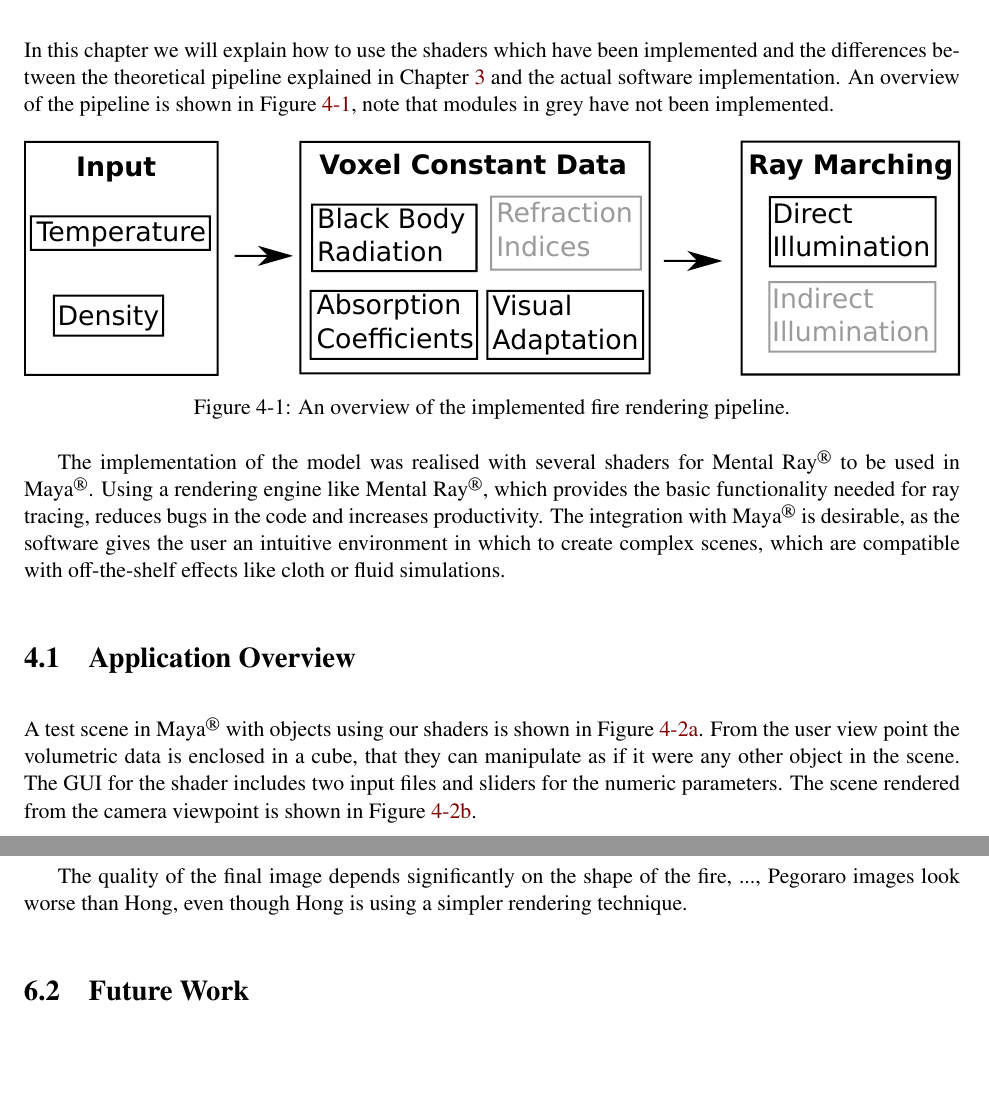
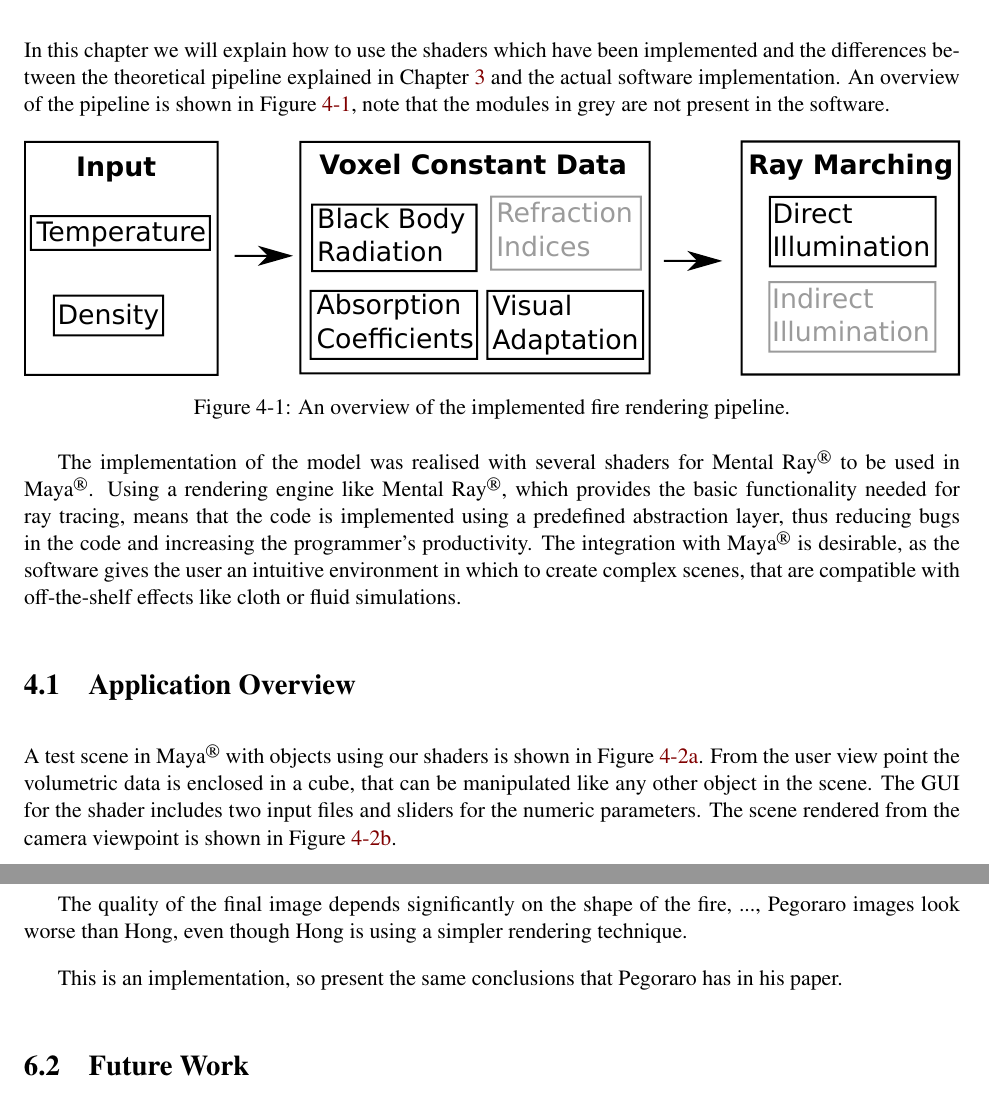
Before and after one commit to Era-Dorta/fire-modeling, a LaTeX thesis (report/fire_rendering.tex, which reads report/conclusions.tex, report/implementation_details.tex): two parts of pages 25 and 42 of 48, joined at a grey line, cut so that both start at the same text. Compiled offline with pdfLaTeX.

Commit message:
Report,  minor fixes

```diff
--- a/report/conclusions.tex
+++ b/report/conclusions.tex
@@ -11,6 +11,7 @@ Fire actually saturates our cones and the visual adaptation is just an aproximat
 
 The quality of the final image depends significantly on the shape of the fire, ..., Pegoraro images look worse than Hong, even though Hong is using a simpler rendering technique.
 
+This is an implementation, so present the same conclusions that Pegoraro has in his paper.
 
 
 \section{Future Work}
--- a/report/implementation_details.tex
+++ b/report/implementation_details.tex
@@ -3,7 +3,7 @@
 \label{ch:implementation_details}
 
 In this chapter we will explain how to use the shaders which have been implemented and the differences between the theoretical pipeline explained in Chapter~\ref{ch:methodology} and the actual software implementation.
-An overview of the pipeline is shown in Figure~\ref{fig:pipeline_simplified}, note that modules in grey have not been implemented.
+An overview of the pipeline is shown in Figure~\ref{fig:pipeline_simplified}, note that the modules in grey are not present in the software.
 
 \begin{figure}[htbp!]
 	\centering
@@ -13,8 +13,8 @@ An overview of the pipeline is shown in Figure~\ref{fig:pipeline_simplified}, no
 \end{figure}
 
 The implementation of the model was realised with several shaders for \MentalRay to be used in \Mayash.
-Using a rendering engine like \MentalRaysh, which provides the basic functionality needed for ray tracing, reduces bugs in the code and increases productivity.
-The integration with \Maya is desirable, as the software gives the user an intuitive environment in which to create complex scenes, which are compatible with off-the-shelf effects like cloth or fluid simulations.
+Using a rendering engine like \MentalRaysh, which provides the basic functionality needed for ray tracing, means that the code is implemented using a predefined abstraction layer, thus reducing bugs in the code and increasing the programmer's productivity.
+The integration with \Maya is desirable, as the software gives the user an intuitive environment in which to create complex scenes, that are compatible with off-the-shelf effects like cloth or fluid simulations.
 
 \section{Application Overview}
 \label{sec:application_overview}
@@ -37,7 +37,7 @@ The integration with \Maya is desirable, as the software gives the user an intui
 \end{figure}
 
 A test scene in \Maya with objects using our shaders is shown in Figure~\ref{fig:application_example}.
-From the user view point the volumetric data is enclosed in a cube, that they can manipulate as if it were any other object in the scene.
+From the user view point the volumetric data is enclosed in a cube, that can be manipulated like any other object in the scene.
 The GUI for the shader includes two input files and  sliders for the numeric parameters.
 The scene rendered from the camera viewpoint is shown in Figure~\ref{fig:application_example_render}.
 
```
Also changed, not shown: report/methodology.tex (+1 -1 lines), report/results.tex (+2 -1 lines).
